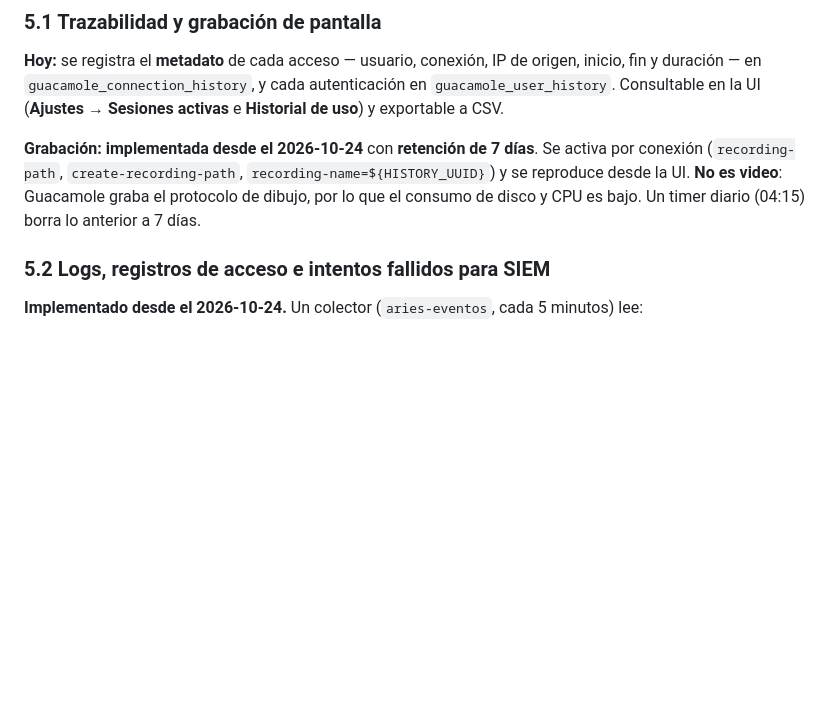
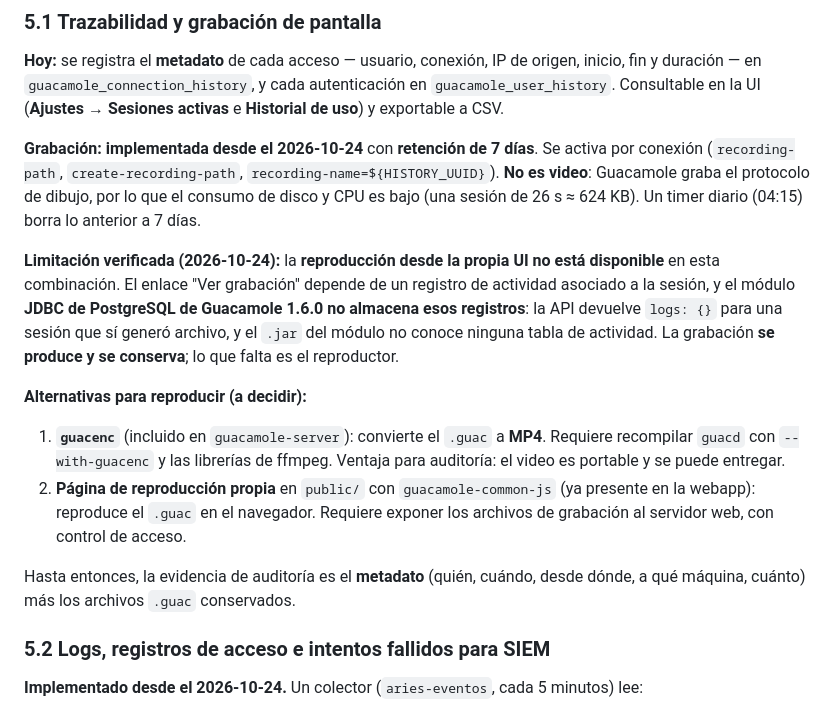
Before and after one commit to InformaticaPeruana/Aries_Access, a Markdown page: ia/research/2026-10-24-estado-seguridad-y-auditoria.md, the part around the change. Drawn GitHub-style; blank space fills up the shorter version.

Commit message:
docs(seguridad): la reproduccion en la UI no esta disponible con el backend JDBC de 1.6.0
Verificado: la grabacion se produce (guacd escribe el .guac y la API devuelve el mismo uuid) pero la UI no muestra el enlace porque necesita registros de actividad y el modulo JDBC de PostgreSQL de 1.6.0 no tiene tabla para ellos (logs: {} en la API, y el jar no conoce ninguna tabla de actividad). Se documentan las dos alternativas: guacenc a MP4 o una pagina de reproduccion propia. Tambien se otorgo el permiso AUDIT a humberto.

```diff
--- a/ia/research/2026-10-24-estado-seguridad-y-auditoria.md
+++ b/ia/research/2026-10-24-estado-seguridad-y-auditoria.md
@@ -68,7 +68,15 @@ El portal está publicado con **HTTPS de CA pública**, autenticación **usuario
 
 **Hoy:** se registra el **metadato** de cada acceso — usuario, conexión, IP de origen, inicio, fin y duración — en `guacamole_connection_history`, y cada autenticación en `guacamole_user_history`. Consultable en la UI (**Ajustes → Sesiones activas** e **Historial de uso**) y exportable a CSV.
 
-**Grabación: implementada desde el 2026-10-24** con **retención de 7 días**. Se activa por conexión (`recording-path`, `create-recording-path`, `recording-name=${HISTORY_UUID}`) y se reproduce desde la UI. **No es video**: Guacamole graba el protocolo de dibujo, por lo que el consumo de disco y CPU es bajo. Un timer diario (04:15) borra lo anterior a 7 días.
+**Grabación: implementada desde el 2026-10-24** con **retención de 7 días**. Se activa por conexión (`recording-path`, `create-recording-path`, `recording-name=${HISTORY_UUID}`). **No es video**: Guacamole graba el protocolo de dibujo, por lo que el consumo de disco y CPU es bajo (una sesión de 26 s ≈ 624 KB). Un timer diario (04:15) borra lo anterior a 7 días.
+
+**Limitación verificada (2026-10-24):** la **reproducción desde la propia UI no está disponible** en esta combinación. El enlace "Ver grabación" depende de un registro de actividad asociado a la sesión, y el módulo **JDBC de PostgreSQL de Guacamole 1.6.0 no almacena esos registros**: la API devuelve `logs: {}` para una sesión que sí generó archivo, y el `.jar` del módulo no conoce ninguna tabla de actividad. La grabación **se produce y se conserva**; lo que falta es el reproductor.
+
+**Alternativas para reproducir (a decidir):**
+1. **`guacenc`** (incluido en `guacamole-server`): convierte el `.guac` a **MP4**. Requiere recompilar `guacd` con `--with-guacenc` y las librerías de ffmpeg. Ventaja para auditoría: el video es portable y se puede entregar.
+2. **Página de reproducción propia** en `public/` con `guacamole-common-js` (ya presente en la webapp): reproduce el `.guac` en el navegador. Requiere exponer los archivos de grabación al servidor web, con control de acceso.
+
+Hasta entonces, la evidencia de auditoría es el **metadato** (quién, cuándo, desde dónde, a qué máquina, cuánto) más los archivos `.guac` conservados.
 
 ### 5.2 Logs, registros de acceso e intentos fallidos para SIEM
 
```
